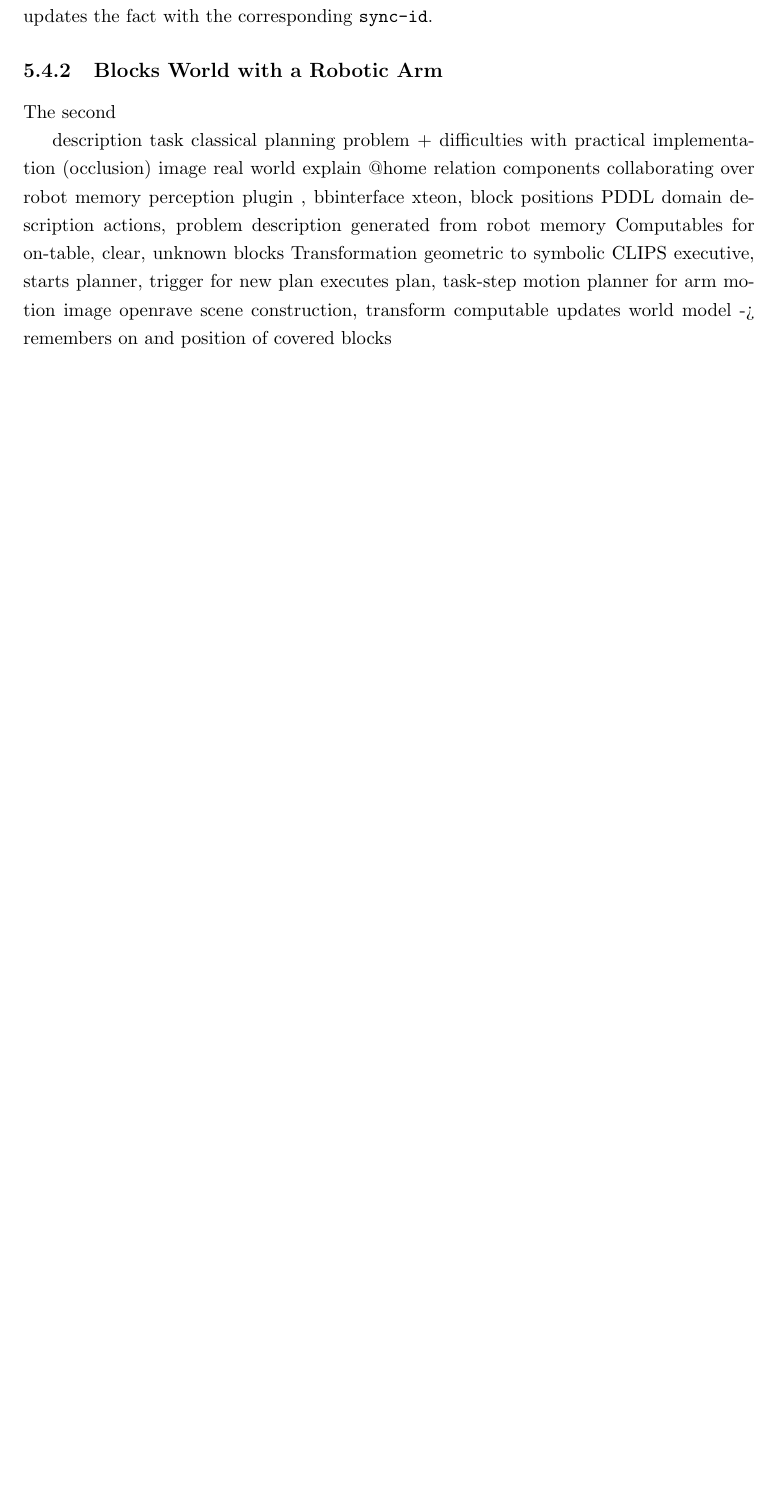
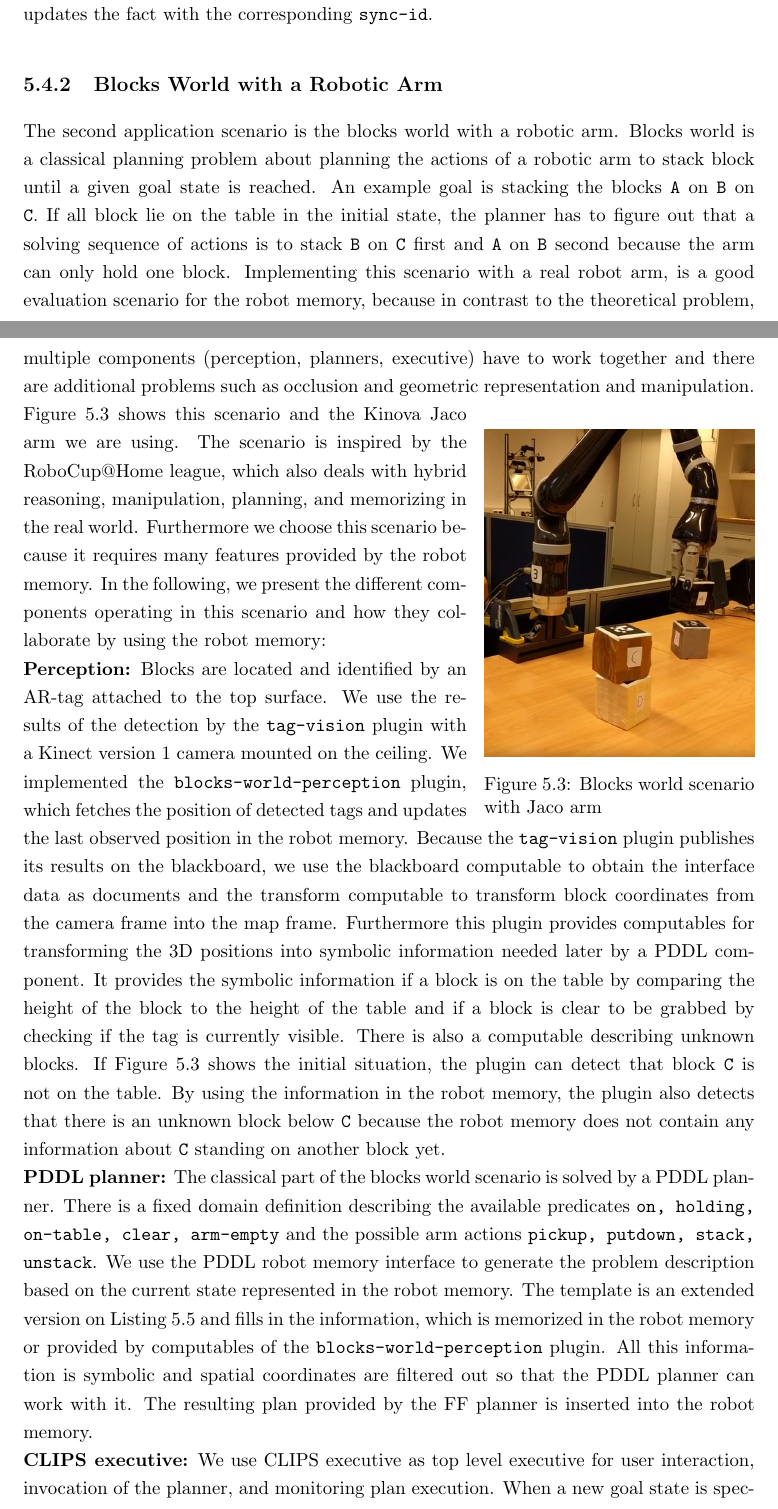
Before and after one commit to zwilling/masterthesis-proposal-robot-memory, a LaTeX thesis (thesis/thesis.tex, which reads thesis/implementation.tex): part of page 60 of 78 before the commit and two parts of pages 60 and 61 of 78 after it, the two joined at a grey line, cut so that both start at the same text, the shorter picture padded with empty space. Compiled offline with pdfLaTeX.

Commit message:
implementation: blocks-world

```diff
--- a/thesis/implementation.tex
+++ b/thesis/implementation.tex
@@ -773,22 +773,70 @@ rules consumes this fact and updates the fact with the corresponding
 
 \subsection{Blocks World with a Robotic Arm}
 \label{sec:app-blocks-world}
-The second
-
-description task
-classical planning problem + difficulties with practical
-  implementation (occlusion)
-image real world
-explain @home relation
-components collaborating over robot memory
-perception plugin , bbinterface xteon, block positions
-PDDL domain description actions, problem description generated from
-  robot memory
-Computables for on-table, clear, unknown blocks
-Transformation geometric to symbolic
-CLIPS executive, starts planner, trigger for new plan
-executes plan, task-step
-motion planner for arm motion
-image openrave
-scene construction, transform computable
-updates world model -> remembers on and position of covered blocks
+The second application scenario is the blocks world with a robotic
+arm. Blocks world is a classical planning problem about planning the
+actions of a robotic arm to stack block until a given goal state is
+reached. An example goal is stacking the blocks \texttt{A} on
+\texttt{B} on \texttt{C}. If all block lie on the table in the initial
+state, the planner has to figure out that a solving sequence of
+actions is to stack \texttt{B} on \texttt{C} first and \texttt{A} on
+\texttt{B} second because the arm can only hold one block.
+Implementing this scenario with a real robot arm, is a good evaluation
+scenario for the robot memory, because in contrast to the theoretical
+problem, multiple components (perception, planners, executive)
+have to work together and there are additional problems such as
+occlusion and geometric representation and manipulation.
+\begin{wrapfigure}{r}{0.37\textwidth}
+  \centering
+  \includegraphics[width=0.37\textwidth]{img/blocks-world}%
+  \caption[Blocks world scenario with Jaco arm]{Blocks world scenario with Jaco arm}
+  \vspace{-4mm}
+  \label{fig:blocksworld}
+\end{wrapfigure}
+\reffig{fig:blocksworld} shows this scenario and the Kinova Jaco arm
+we are using. The scenario is inspired by the RoboCup@Home league,
+which also deals with hybrid reasoning, manipulation, planning, and
+memorizing in the real world. Furthermore we choose this scenario
+because it requires many features provided by the robot memory. In the
+following, we present the different components operating in this
+scenario and how they collaborate by using the robot memory:
+\\
+\textbf{Perception:} Blocks are located and identified by an AR-tag
+attached to the top surface. We use the results of the detection by
+the \texttt{tag-vision} plugin with a Kinect version 1 camera mounted
+on the ceiling. We implemented the \texttt{blocks-world-perception}
+plugin, which fetches the position of detected tags and updates the
+last observed position in the robot memory. Because the
+\texttt{tag-vision} plugin publishes its results on the blackboard, we
+use the blackboard computable to obtain the interface data as
+documents and the transform computable to transform block coordinates
+from the camera frame into the map frame. Furthermore this plugin
+provides computables for transforming the 3D positions into symbolic
+information needed later by a PDDL component. It provides the symbolic
+information if a block is on the table by comparing the height of the
+block to the height of the table and if a block is clear to be grabbed
+by checking if the tag is currently visible. There is also a
+computable describing unknown blocks. If \reffig{fig:blocksworld}
+shows the initial situation, the plugin can detect that block
+\texttt{C} is not on the table. By using the information in the robot
+memory, the plugin also detects that there is an unknown block below
+\texttt{C} because the robot memory does not contain any information
+about \texttt{C} standing on another block yet.
+\\
+\textbf{PDDL planner:} The classical part of the blocks world scenario
+is solved by a PDDL planner. There is a fixed domain definition
+describing the available predicates \texttt{on, holding, on-table,
+  clear, arm-empty} and the possible arm actions \texttt{pickup,
+  putdown, stack, unstack}. We use the PDDL robot memory interface to
+generate the problem description based on the current state
+represented in the robot memory. The template is an extended version
+on \reflst{lst:template} and fills in the information, which is
+memorized in the robot memory or provided by computables of the
+\texttt{blocks-world-perception} plugin. All this information is
+symbolic and spatial coordinates are filtered out so that the PDDL
+planner can work with it. The resulting plan provided by the FF
+planner is inserted into the robot memory.
+\\
+\textbf{CLIPS executive:} We use CLIPS executive as top level
+executive for user interaction, invocation of the planner, and
+monitoring plan execution. When a new goal state is specified by the
@@ -794,0 +873,3 @@ updates world model -> remembers on and position of covered blocks
+  \vspace{-4mm}
+  \label{fig:openrave}
+\end{wrapfigure}
```
Also changed, not shown: thesis/evaluation.tex (+0 -1 lines), thesis/titlepage.tex (+1 -2 lines), thesis/img/blocks-world.png (added), thesis/img/openrave-scene.png (added), thesis/img/rcll-field.png (added), thesis/implementation.tex (42 more changed lines).
